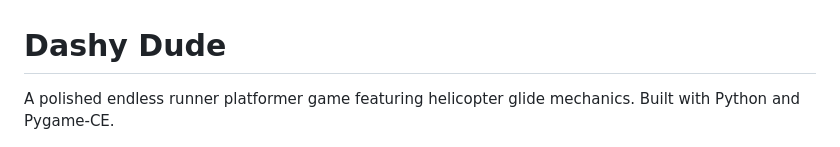
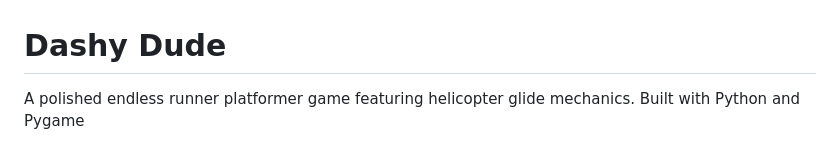
Before and after one commit to alecgrater/dashy-dude-game, a Markdown page: README.md, the part around the change. Rendered like a GitHub page.

Commit message:
Update game description in README
Removed the trailing 'CE' from the description.

```diff
--- a/README.md
+++ b/README.md
@@ -1,6 +1,6 @@
 # Dashy Dude
 
-A polished endless runner platformer game featuring helicopter glide mechanics. Built with Python and Pygame-CE.
+A polished endless runner platformer game featuring helicopter glide mechanics. Built with Python and Pygame
 
 ![Dashy Dude Screenshot 1](assets/screenshots/screenshot_1.png)
 ![Dashy Dude Screenshot 2](assets/screenshots/screenshot_2.png)
```
